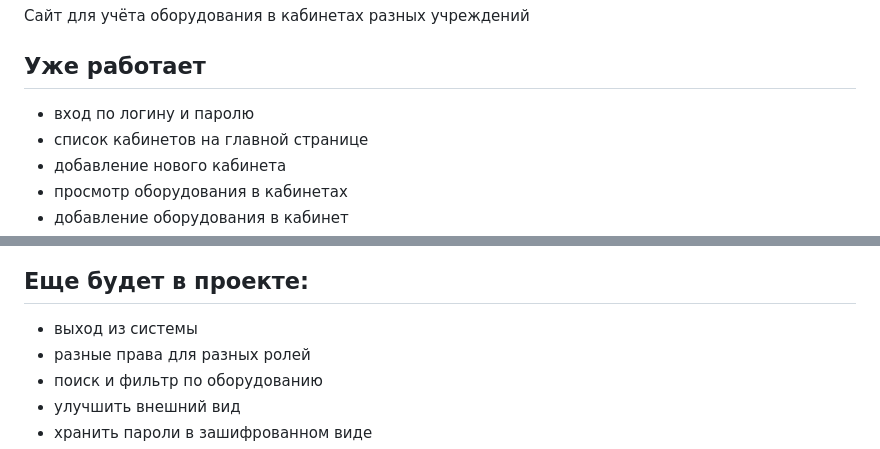
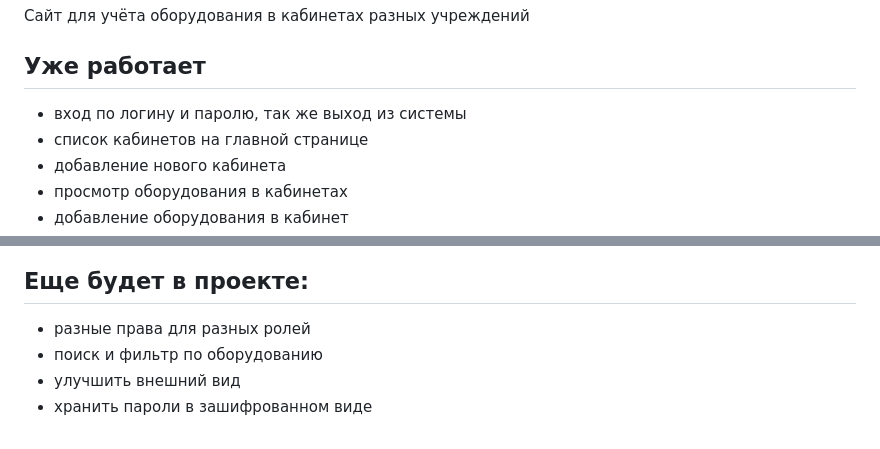
Before and after one commit to Mangoo2009/IT_Uchot, a Markdown page: README.md, 2 parts joined by grey strips. GitHub-like rendering.

Commit message:
появился выход из системы

```diff
--- a/README.md
+++ b/README.md
@@ -6,7 +6,7 @@
 
 ## Уже работает
 
-- вход по логину и паролю
+- вход по логину и паролю, так же выход из системы
 - список кабинетов на главной странице
 - добавление нового кабинета
 - просмотр оборудования в кабинетах
@@ -81,7 +81,6 @@ static/        CSS-файлы
 ![кот](/NO.jpg)
 ## Еще будет в проекте:
 
-- выход из системы
 - разные права для разных ролей
 - поиск и фильтр по оборудованию
 - улучшить внешний вид
```
